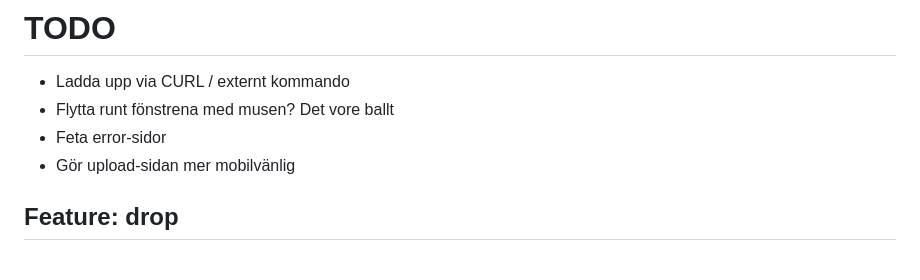
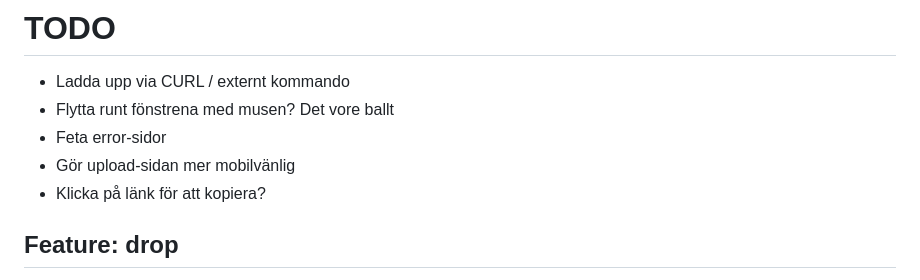
Before and after one commit to dheurlin/bsfiles, a Markdown page: notes.md, the part around the change. Rendered like a GitHub page.

```diff
--- a/notes.md
+++ b/notes.md
@@ -4,6 +4,7 @@
 * Flytta runt fönstrena med musen? Det vore ballt
 * Feta error-sidor
 * Gör upload-sidan mer mobilvänlig
+* Klicka på länk för att kopiera?
 
 ## Feature: drop
 
```
Also changed, not shown: README.md (+12 -0 lines), screenshot.png (added).
